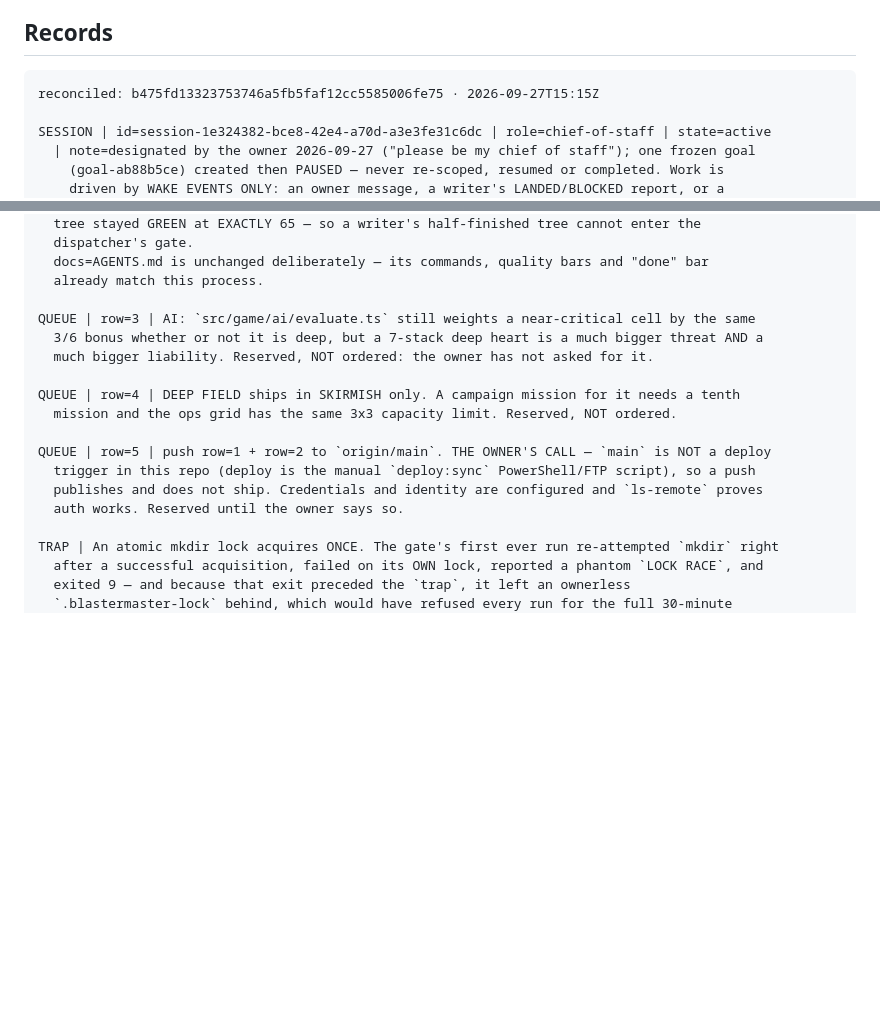
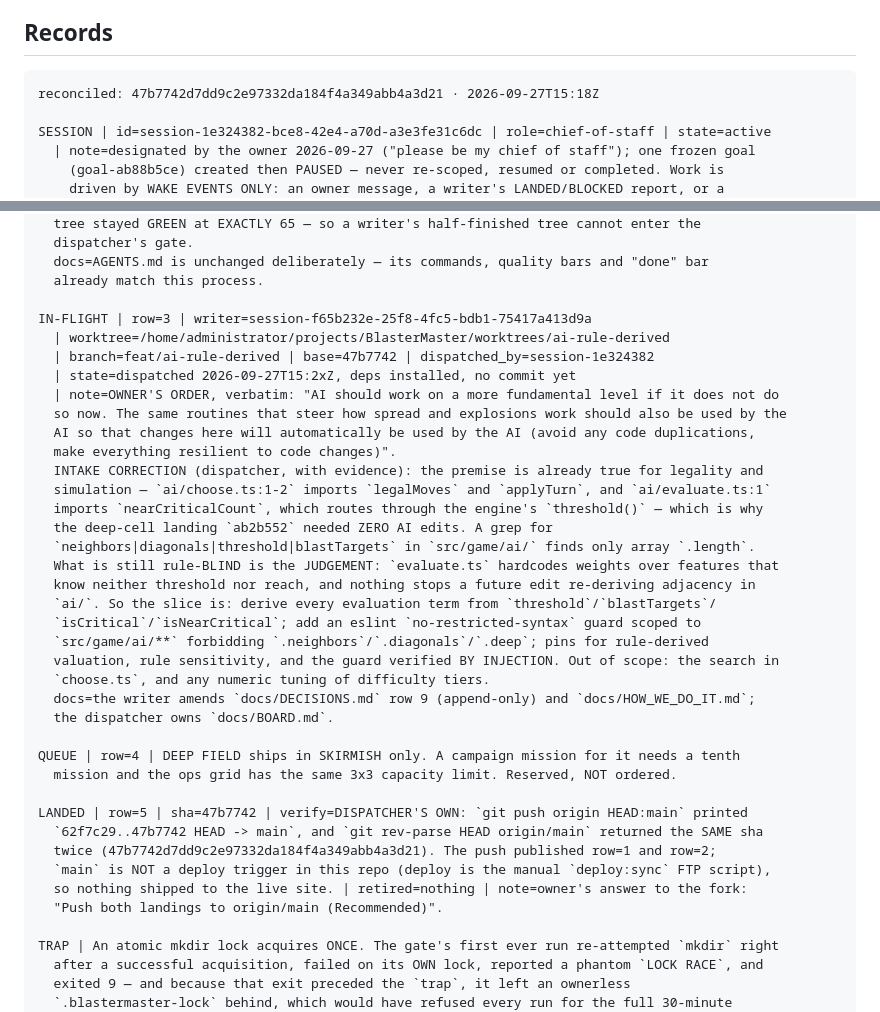
Before and after one commit to ArndRosemeier/BlasterMaster, a Markdown page: docs/BOARD.md, 2 parts joined by grey strips. GitHub-like rendering; blank space fills up the shorter version.

Commit message:
Board: push LANDED (row=5), AI rule-derivation IN-FLIGHT (row=3) with the intake correction
row=5: pushed the deep-cell landing and the process machinery. Proof is the two equal
SHAs (HEAD == origin/main == 47b7742), not the absence of an error; `main` is not a
deploy trigger here, so nothing shipped.

row=3: the owner ordered the AI onto "the same routines that steer how spread and
explosions work". The intake correction is recorded with evidence: that is ALREADY
true for legality and simulation (ai/choose.ts drives applyTurn/legalMoves,
ai/evaluate.ts reads engine helpers), which is why the deep-cell landing needed zero
AI edits. What is still rule-blind is the judgement — evaluate.ts hardcodes weights
over features that know neither threshold nor reach — plus nothing stops a future
edit re-deriving adjacency in ai/. The brief therefore asks for derived features
(threshold/blastTargets) and an eslint guard forbidding .neighbors/.diagonals/.deep
under src/game/ai/**, with the guard verified by injection.

````diff
--- a/docs/BOARD.md
+++ b/docs/BOARD.md
@@ -30,7 +30,7 @@ is not a record.
 ## Records
 
 ```
-reconciled: b475fd13323753746a5fb5faf12cc5585006fe75 · 2026-09-27T15:15Z
+reconciled: 47b7742d7dd9c2e97332da184f4a349abb4a3d21 · 2026-09-27T15:18Z
 
 SESSION | id=session-1e324382-bce8-42e4-a70d-a3e3fe31c6dc | role=chief-of-staff | state=active
   | note=designated by the owner 2026-09-27 ("please be my chief of staff"); one frozen goal
@@ -70,17 +70,38 @@ LANDED | row=2 | sha=b475fd1 | verify=DISPATCHER'S OWN: `npm run gate` at the ga
   docs=AGENTS.md is unchanged deliberately — its commands, quality bars and "done" bar
   already match this process.
 
-QUEUE | row=3 | AI: `src/game/ai/evaluate.ts` still weights a near-critical cell by the same
-  3/6 bonus whether or not it is deep, but a 7-stack deep heart is a much bigger threat AND a
-  much bigger liability. Reserved, NOT ordered: the owner has not asked for it.
+IN-FLIGHT | row=3 | writer=session-f65b232e-25f8-4fc5-bdb1-75417a413d9a
+  | worktree=/home/administrator/projects/BlasterMaster/worktrees/ai-rule-derived
+  | branch=feat/ai-rule-derived | base=47b7742 | dispatched_by=session-1e324382
+  | state=dispatched 2026-09-27T15:2xZ, deps installed, no commit yet
+  | note=OWNER'S ORDER, verbatim: "AI should work on a more fundamental level if it does not do
+  so now. The same routines that steer how spread and explosions work should also be used by the
+  AI so that changes here will automatically be used by the AI (avoid any code duplications,
+  make everything resilient to code changes)".
+  INTAKE CORRECTION (dispatcher, with evidence): the premise is already true for legality and
+  simulation — `ai/choose.ts:1-2` imports `legalMoves` and `applyTurn`, and `ai/evaluate.ts:1`
+  imports `nearCriticalCount`, which routes through the engine's `threshold()` — which is why
+  the deep-cell landing `ab2b552` needed ZERO AI edits. A grep for
+  `neighbors|diagonals|threshold|blastTargets` in `src/game/ai/` finds only array `.length`.
+  What is still rule-BLIND is the JUDGEMENT: `evaluate.ts` hardcodes weights over features that
+  know neither threshold nor reach, and nothing stops a future edit re-deriving adjacency in
+  `ai/`. So the slice is: derive every evaluation term from `threshold`/`blastTargets`/
+  `isCritical`/`isNearCritical`; add an eslint `no-restricted-syntax` guard scoped to
+  `src/game/ai/**` forbidding `.neighbors`/`.diagonals`/`.deep`; pins for rule-derived
+  valuation, rule sensitivity, and the guard verified BY INJECTION. Out of scope: the search in
+  `choose.ts`, and any numeric tuning of difficulty tiers.
+  docs=the writer amends `docs/DECISIONS.md` row 9 (append-only) and `docs/HOW_WE_DO_IT.md`;
+  the dispatcher owns `docs/BOARD.md`.
 
 QUEUE | row=4 | DEEP FIELD ships in SKIRMISH only. A campaign mission for it needs a tenth
   mission and the ops grid has the same 3x3 capacity limit. Reserved, NOT ordered.
 
-QUEUE | row=5 | push row=1 + row=2 to `origin/main`. THE OWNER'S CALL — `main` is NOT a deploy
-  trigger in this repo (deploy is the manual `deploy:sync` PowerShell/FTP script), so a push
-  publishes and does not ship. Credentials and identity are configured and `ls-remote` proves
-  auth works. Reserved until the owner says so.
+LANDED | row=5 | sha=47b7742 | verify=DISPATCHER'S OWN: `git push origin HEAD:main` printed
+  `62f7c29..47b7742 HEAD -> main`, and `git rev-parse HEAD origin/main` returned the SAME sha
+  twice (47b7742d7dd9c2e97332da184f4a349abb4a3d21). The push published row=1 and row=2;
+  `main` is NOT a deploy trigger in this repo (deploy is the manual `deploy:sync` FTP script),
+  so nothing shipped to the live site. | retired=nothing | note=owner's answer to the fork:
+  "Push both landings to origin/main (Recommended)".
 
 TRAP | An atomic mkdir lock acquires ONCE. The gate's first ever run re-attempted `mkdir` right
   after a successful acquisition, failed on its OWN lock, reported a phantom `LOCK RACE`, and
````
